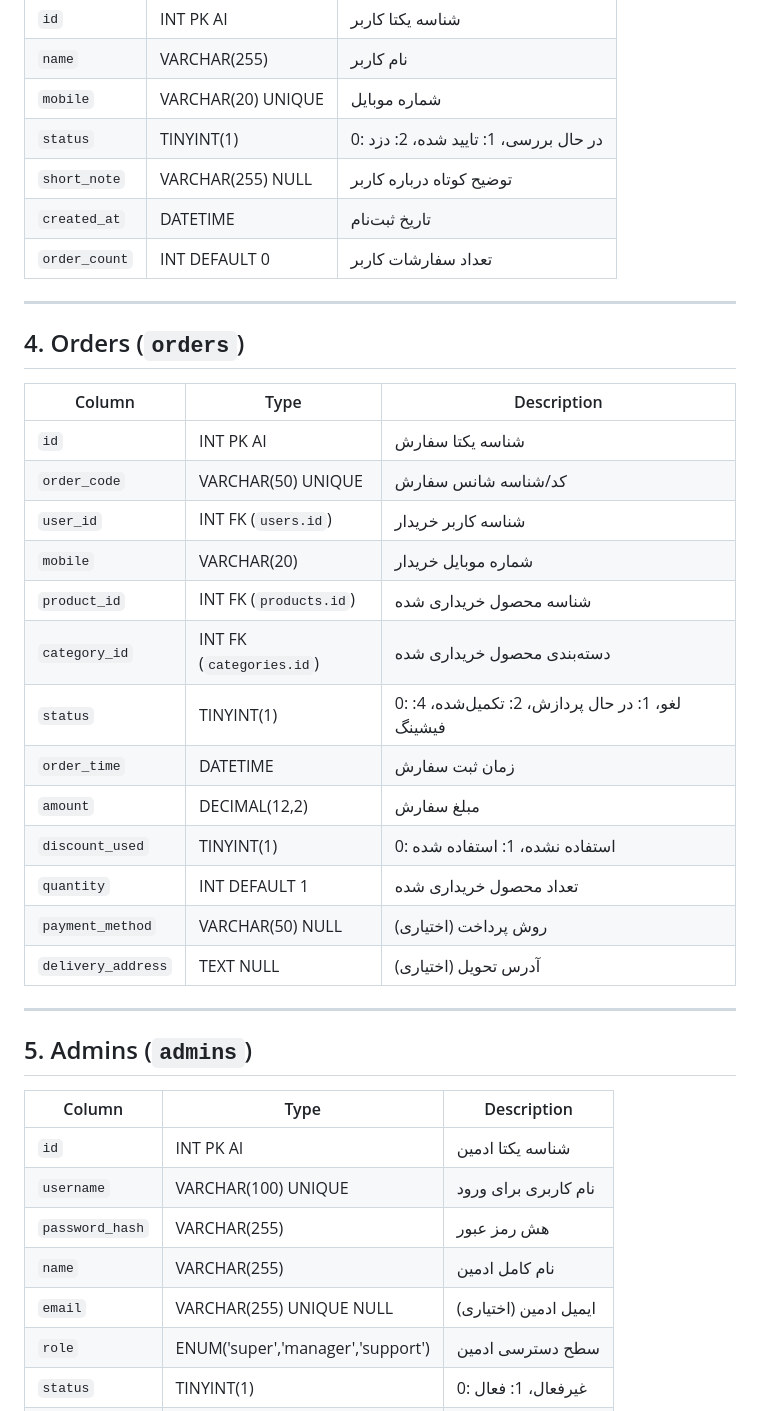
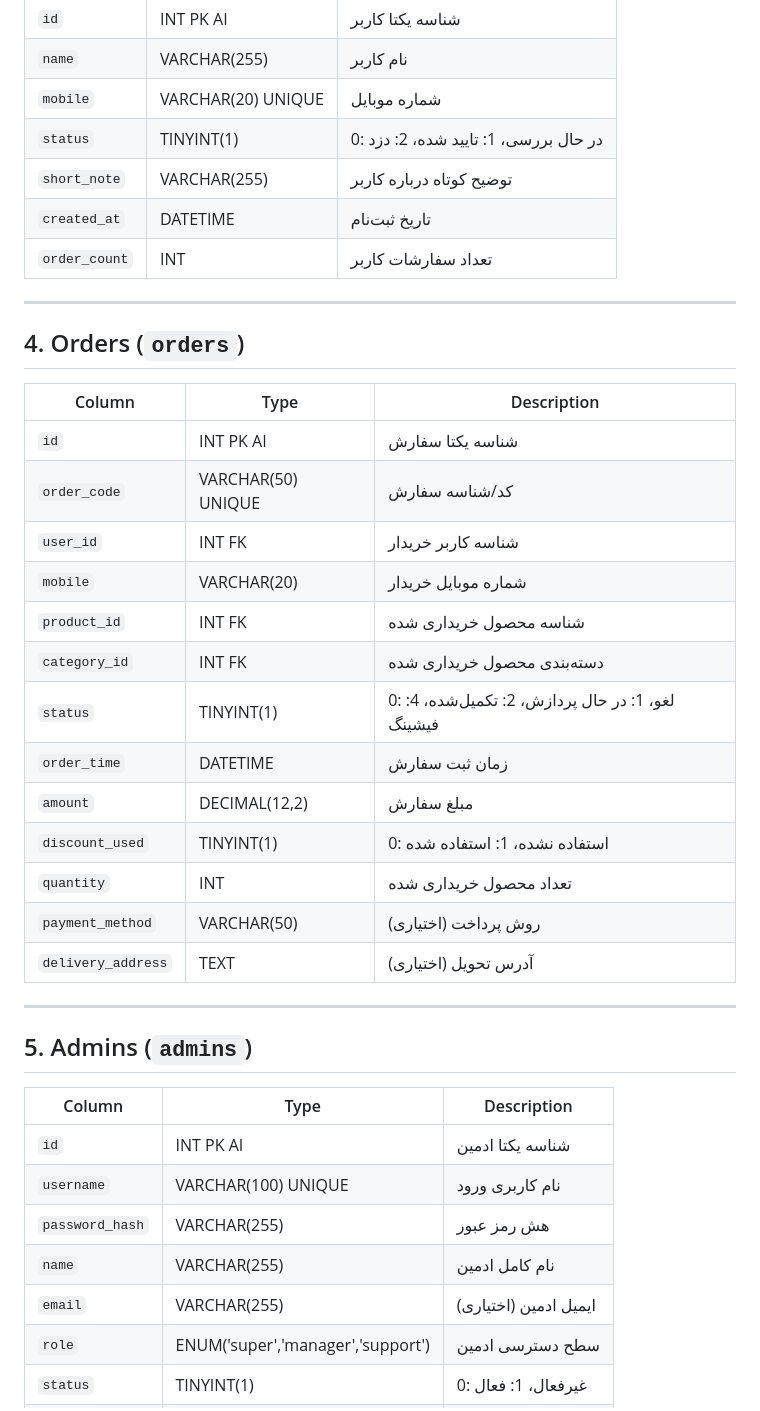
Before and after one commit to fariborzj2/shopro, a Markdown page: README.md, the part around one of its changes. GitHub-like rendering.

```diff
--- a/README.md
+++ b/README.md
@@ -46,9 +49,9 @@
 | `name` | VARCHAR(255) | نام کاربر |
 | `mobile` | VARCHAR(20) UNIQUE | شماره موبایل |
 | `status` | TINYINT(1) | 0: در حال بررسی، 1: تایید شده، 2: دزد |
-| `short_note` | VARCHAR(255) NULL | توضیح کوتاه درباره کاربر |
+| `short_note` | VARCHAR(255) | توضیح کوتاه درباره کاربر |
 | `created_at` | DATETIME | تاریخ ثبت‌نام |
-| `order_count` | INT DEFAULT 0 | تعداد سفارشات کاربر |
+| `order_count` | INT | تعداد سفارشات کاربر |
 
 ---
 
@@ -57,18 +60,18 @@
 | Column | Type | Description |
 |--------|------|-------------|
 | `id` | INT PK AI | شناسه یکتا سفارش |
-| `order_code` | VARCHAR(50) UNIQUE | کد/شناسه شانس سفارش |
-| `user_id` | INT FK (`users.id`) | شناسه کاربر خریدار |
+| `order_code` | VARCHAR(50) UNIQUE | کد/شناسه سفارش |
+| `user_id` | INT FK | شناسه کاربر خریدار |
 | `mobile` | VARCHAR(20) | شماره موبایل خریدار |
-| `product_id` | INT FK (`products.id`) | شناسه محصول خریداری شده |
-| `category_id` | INT FK (`categories.id`) | دسته‌بندی محصول خریداری شده |
+| `product_id` | INT FK | شناسه محصول خریداری شده |
+| `category_id` | INT FK | دسته‌بندی محصول خریداری شده |
 | `status` | TINYINT(1) | 0: لغو، 1: در حال پردازش، 2: تکمیل‌شده، 4: فیشینگ |
 | `order_time` | DATETIME | زمان ثبت سفارش |
 | `amount` | DECIMAL(12,2) | مبلغ سفارش |
 | `discount_used` | TINYINT(1) | 0: استفاده نشده، 1: استفاده شده |
-| `quantity` | INT DEFAULT 1 | تعداد محصول خریداری شده |
-| `payment_method` | VARCHAR(50) NULL | روش پرداخت (اختیاری) |
-| `delivery_address` | TEXT NULL | آدرس تحویل (اختیاری) |
+| `quantity` | INT | تعداد محصول خریداری شده |
+| `payment_method` | VARCHAR(50) | روش پرداخت (اختیاری) |
+| `delivery_address` | TEXT | آدرس تحویل (اختیاری) |
 
 ---
 
@@ -77,10 +80,10 @@
 | Column | Type | Description |
 |--------|------|-------------|
 | `id` | INT PK AI | شناسه یکتا ادمین |
-| `username` | VARCHAR(100) UNIQUE | نام کاربری برای ورود |
+| `username` | VARCHAR(100) UNIQUE | نام کاربری ورود |
 | `password_hash` | VARCHAR(255) | هش رمز عبور |
 | `name` | VARCHAR(255) | نام کامل ادمین |
-| `email` | VARCHAR(255) UNIQUE NULL | ایمیل ادمین (اختیاری) |
+| `email` | VARCHAR(255) | ایمیل ادمین (اختیاری) |
 | `role` | ENUM('super','manager','support') | سطح دسترسی ادمین |
 | `status` | TINYINT(1) | 0: غیرفعال، 1: فعال |
 | `created_at` | DATETIME | تاریخ ایجاد حساب |
```
Also changed, not shown: other parts of README.md (+78 -16 lines).
